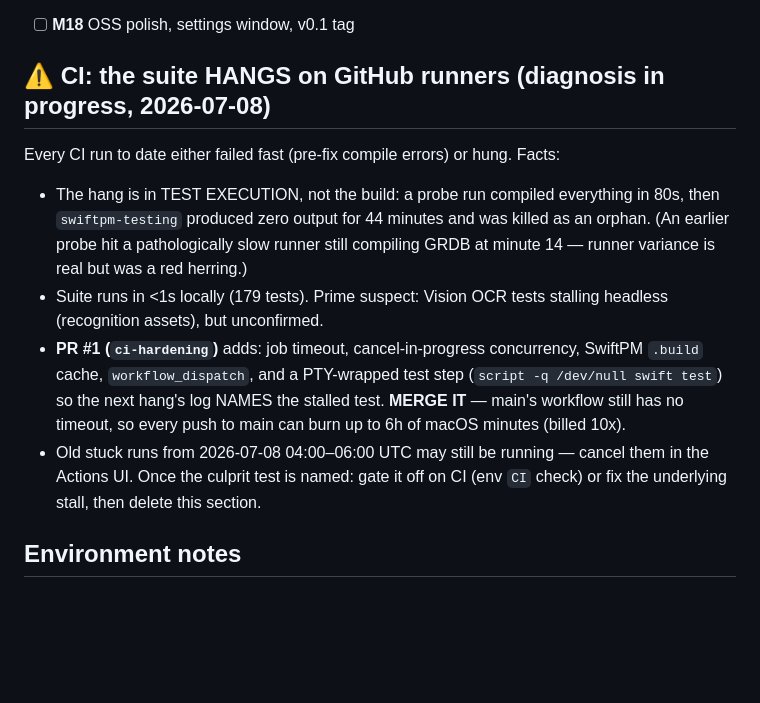
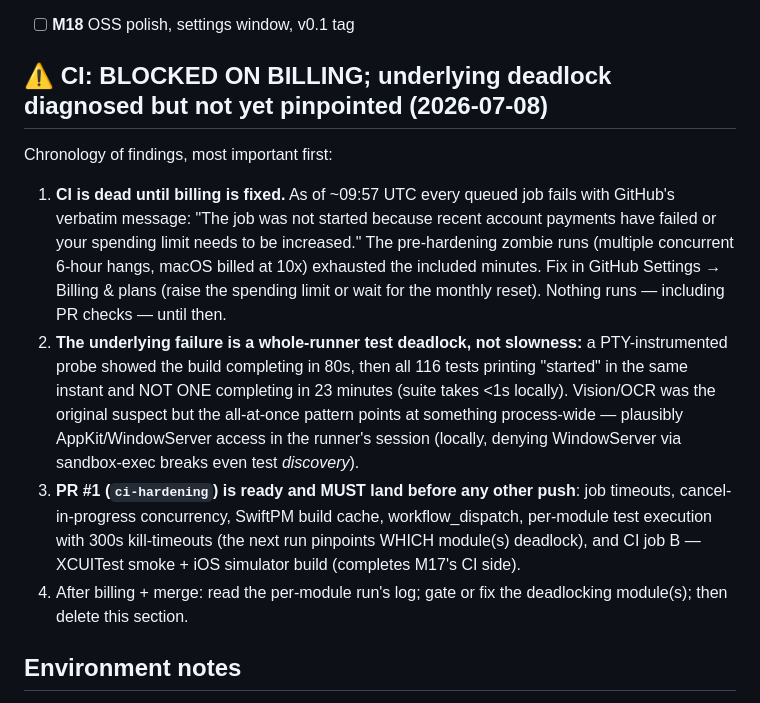
Before and after one commit to cable729/bluefold, a Markdown page: docs/PROGRESS.md, the part around the change. Drawn GitHub-style; blank space fills up the shorter version.

Commit message:
Docs: CI blocked on billing — zombie runs exhausted macOS minutes
GitHub now fails every queued job with its payments/spending-limit
message; the pre-hardening 6-hour hangs (billed 10x) drained the
included quota. PROGRESS.md's CI section rewritten as an ordered
runbook: fix billing, merge PR #1, read the per-module run to pinpoint
the deadlocking test module(s).

Co-Authored-By: Claude Fable 5 <noreply@anthropic.com>

```diff
--- a/docs/PROGRESS.md
+++ b/docs/PROGRESS.md
@@ -48,13 +48,29 @@ the project owner's plan file; the milestone list below is self-contained.
 - [~] **M17** XCUITest smoke suite EXISTS (`App/macOSUITests/`, `PDFReaderUITests` target hand-added to the pbxproj + shared scheme). Passing END-TO-END locally: quit-and-relaunch session restore, drag-reorder (real synthesized drag), and the assert-only render smokes (`RenderSmokeUITests`: two-row strip + group header, split view from a restored session). Tear-off and cross-window drag tests are written but local XCUITest synthesis can't drive them (see quirks below) — they're unit-tested at the state-machine level (`TabStripDragTests`) and left to CI/human hands end-to-end. Run locally with a fresh app bundle ID: `xcodebuild ... test PDFREADER_BUNDLE_ID_SUFFIX=.uitest<N>`. Remaining: CI job B (xcodebuild UI tests + iOS sim build) once the CI hang below is resolved.
 - [ ] **M18** OSS polish, settings window, v0.1 tag
 
-## ⚠️ CI: the suite HANGS on GitHub runners (diagnosis in progress, 2026-07-08)
-Every CI run to date either failed fast (pre-fix compile errors) or hung. Facts:
-- The hang is in TEST EXECUTION, not the build: a probe run compiled everything in 80s, then `swiftpm-testing` produced zero output for 44 minutes and was killed as an orphan. (An earlier probe hit a pathologically slow runner still compiling GRDB at minute 14 — runner variance is real but was a red herring.)
-- Suite runs in <1s locally (179 tests). Prime suspect: Vision OCR tests stalling headless (recognition assets), but unconfirmed.
-- **PR #1 (`ci-hardening`)** adds: job timeout, cancel-in-progress concurrency, SwiftPM `.build` cache, `workflow_dispatch`, and a PTY-wrapped test step (`script -q /dev/null swift test`) so the next hang's log NAMES the stalled test. **MERGE IT** — main's workflow still has no timeout, so every push to main can burn up to 6h of macOS minutes (billed 10x).
-- Old stuck runs from 2026-07-08 04:00–06:00 UTC may still be running — cancel them in the Actions UI.
-Once the culprit test is named: gate it off on CI (env `CI` check) or fix the underlying stall, then delete this section.
+## ⚠️ CI: BLOCKED ON BILLING; underlying deadlock diagnosed but not yet pinpointed (2026-07-08)
+Chronology of findings, most important first:
+1. **CI is dead until billing is fixed.** As of ~09:57 UTC every queued job
+   fails with GitHub's verbatim message: "The job was not started because
+   recent account payments have failed or your spending limit needs to be
+   increased." The pre-hardening zombie runs (multiple concurrent 6-hour
+   hangs, macOS billed at 10x) exhausted the included minutes. Fix in
+   GitHub Settings → Billing & plans (raise the spending limit or wait for
+   the monthly reset). Nothing runs — including PR checks — until then.
+2. **The underlying failure is a whole-runner test deadlock, not slowness:**
+   a PTY-instrumented probe showed the build completing in 80s, then all
+   116 tests printing "started" in the same instant and NOT ONE completing
+   in 23 minutes (suite takes <1s locally). Vision/OCR was the original
+   suspect but the all-at-once pattern points at something process-wide —
+   plausibly AppKit/WindowServer access in the runner's session (locally,
+   denying WindowServer via sandbox-exec breaks even test *discovery*).
+3. **PR #1 (`ci-hardening`) is ready and MUST land before any other push**:
+   job timeouts, cancel-in-progress concurrency, SwiftPM build cache,
+   workflow_dispatch, per-module test execution with 300s kill-timeouts
+   (the next run pinpoints WHICH module(s) deadlock), and CI job B —
+   XCUITest smoke + iOS simulator build (completes M17's CI side).
+4. After billing + merge: read the per-module run's log; gate or fix the
+   deadlocking module(s); then delete this section.
 
 ## Environment notes
 - Xcode 26.6 installed, license accepted — plain `git`/`swift`/`xcodebuild` all work. (`scripts/test-clt.sh` remains for CLT-only environments but is no longer required.)
```
